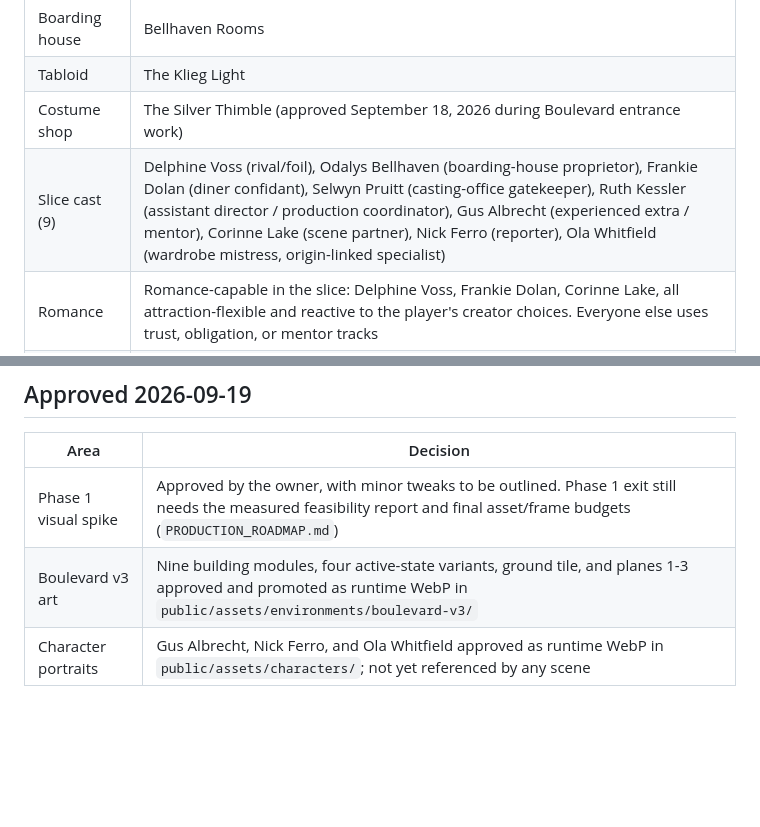
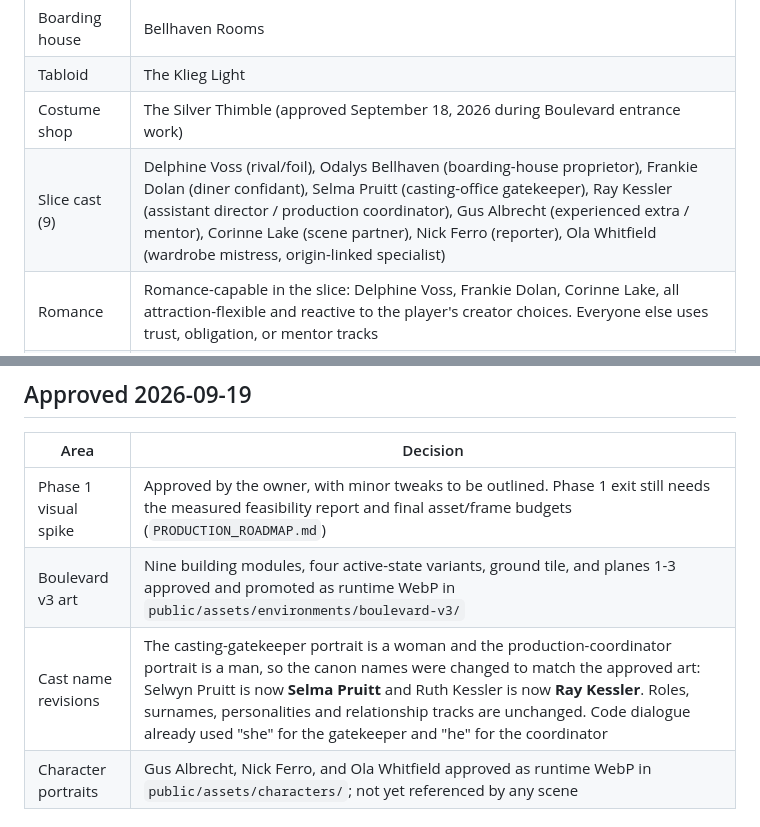
Before and after one commit to PlayologyEntertainment/Hollywoodland, a Markdown page: docs/DECISION_LOG.md, 2 parts joined by grey strips. Rendered like a GitHub page; blank space fills up the shorter version.

```diff
--- a/docs/DECISION_LOG.md
+++ b/docs/DECISION_LOG.md
@@ -67,7 +67,7 @@ Detail and rationale live in `DRAFT_TRACK_B_CANON_PROPOSAL.md` (approved as draf
 | Boarding house | Bellhaven Rooms |
 | Tabloid | The Klieg Light |
 | Costume shop | The Silver Thimble (approved September 18, 2026 during Boulevard entrance work) |
-| Slice cast (9) | Delphine Voss (rival/foil), Odalys Bellhaven (boarding-house proprietor), Frankie Dolan (diner confidant), Selwyn Pruitt (casting-office gatekeeper), Ruth Kessler (assistant director / production coordinator), Gus Albrecht (experienced extra / mentor), Corinne Lake (scene partner), Nick Ferro (reporter), Ola Whitfield (wardrobe mistress, origin-linked specialist) |
+| Slice cast (9) | Delphine Voss (rival/foil), Odalys Bellhaven (boarding-house proprietor), Frankie Dolan (diner confidant), Selma Pruitt (casting-office gatekeeper), Ray Kessler (assistant director / production coordinator), Gus Albrecht (experienced extra / mentor), Corinne Lake (scene partner), Nick Ferro (reporter), Ola Whitfield (wardrobe mistress, origin-linked specialist) |
 | Romance | Romance-capable in the slice: Delphine Voss, Frankie Dolan, Corinne Lake, all attraction-flexible and reactive to the player's creator choices. Everyone else uses trust, obligation, or mentor tracks |
 | Origins (5) | Small-Town Hopeful, Vaudeville Trouper, Runaway Society Name, Immigrant Striver, Studio-Lot Hand-Me-Down. Each trades a +1 for a -1 and grants one starting contact |
 | Screen test | *The Corsair's Daughter*, Monarch's swashbuckling adventure-romance. The player is a background extra in its harbor-market crowd scene; the screen test is a small speaking role opposite Corinne Lake in a rescue/banter scene |
@@ -81,6 +81,7 @@ Detail and rationale live in `DRAFT_TRACK_B_CANON_PROPOSAL.md` (approved as draf
 |---|---|
 | Phase 1 visual spike | Approved by the owner, with minor tweaks to be outlined. Phase 1 exit still needs the measured feasibility report and final asset/frame budgets (`PRODUCTION_ROADMAP.md`) |
 | Boulevard v3 art | Nine building modules, four active-state variants, ground tile, and planes 1-3 approved and promoted as runtime WebP in `public/assets/environments/boulevard-v3/` |
+| Cast name revisions | The casting-gatekeeper portrait is a woman and the production-coordinator portrait is a man, so the canon names were changed to match the approved art: Selwyn Pruitt is now **Selma Pruitt** and Ruth Kessler is now **Ray Kessler**. Roles, surnames, personalities and relationship tracks are unchanged. Code dialogue already used "she" for the gatekeeper and "he" for the coordinator |
 | Character portraits | Gus Albrecht, Nick Ferro, and Ola Whitfield approved as runtime WebP in `public/assets/characters/`; not yet referenced by any scene |
 
 ## Working assumptions requiring explicit approval
```
Also changed, not shown: docs/DRAFT_TRACK_B_CANON_PROPOSAL.md (+4 -4 lines), docs/VERTICAL_SLICE_SPEC.md (+2 -2 lines).
